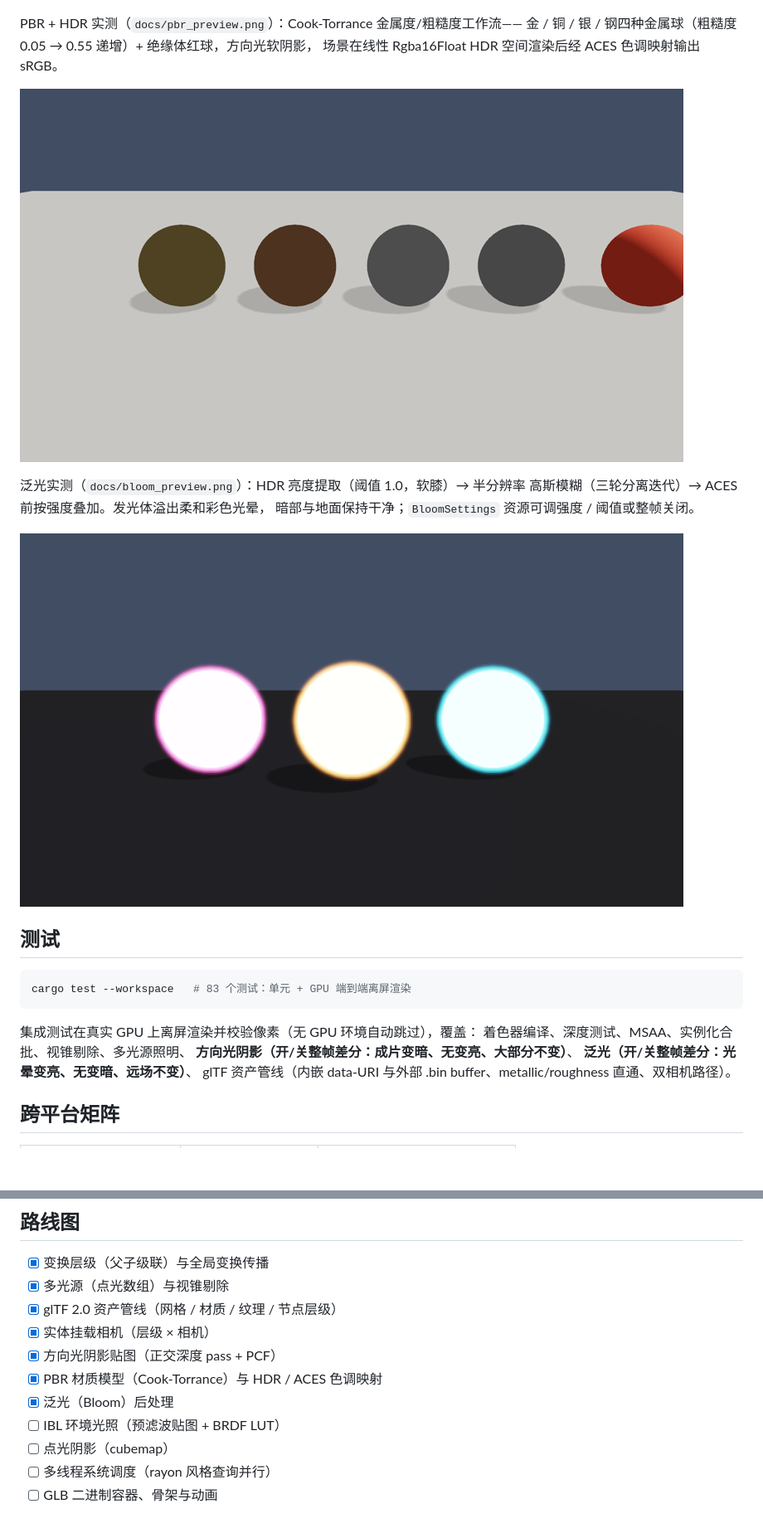
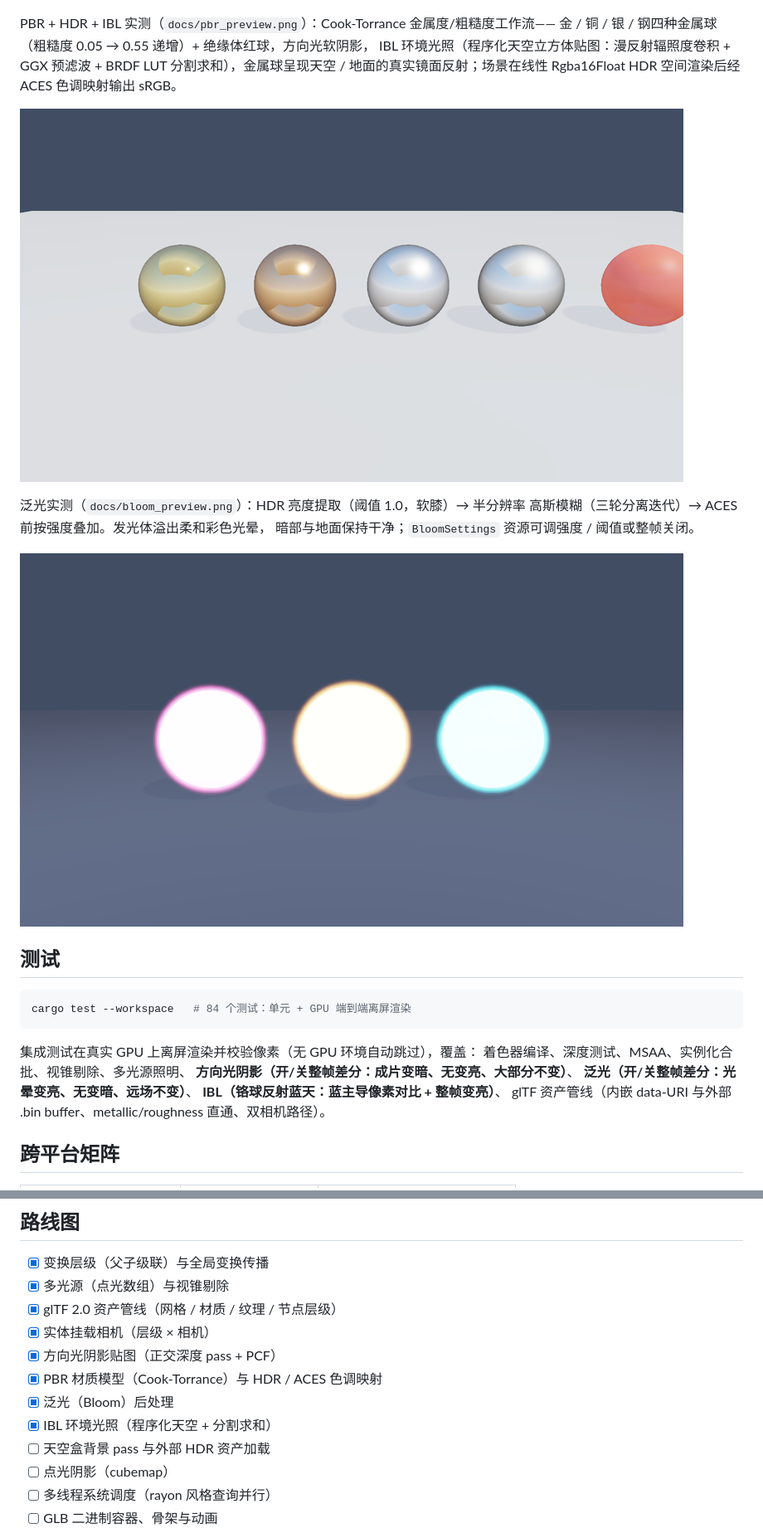
Before and after one commit to Ricardo-Kaslana/iris-engine, a Markdown page: README.md, 2 parts joined by grey strips. Shown at 83% size. GitHub-like rendering; pictures changed too: docs/bloom_preview.png, docs/pbr_preview.png; blank space fills up the shorter version.

````diff
--- a/README.md
+++ b/README.md
@@ -167,9 +167,11 @@ PCF 边缘自然、无 acne 条纹；`DirectionalLight.shadows = false` 可整
 
 ![方向光阴影](docs/shadow_preview.png)
 
-PBR + HDR 实测（`docs/pbr_preview.png`）：Cook-Torrance 金属度/粗糙度工作流——
+PBR + HDR + IBL 实测（`docs/pbr_preview.png`）：Cook-Torrance 金属度/粗糙度工作流——
 金 / 铜 / 银 / 钢四种金属球（粗糙度 0.05 → 0.55 递增）+ 绝缘体红球，方向光软阴影，
-场景在线性 Rgba16Float HDR 空间渲染后经 ACES 色调映射输出 sRGB。
+IBL 环境光照（程序化天空立方体贴图：漫反射辐照度卷积 + GGX 预滤波 + BRDF LUT
+分割求和），金属球呈现天空 / 地面的真实镜面反射；场景在线性 Rgba16Float HDR
+空间渲染后经 ACES 色调映射输出 sRGB。
 
 ![PBR + HDR 渲染](docs/pbr_preview.png)
 
@@ -182,13 +184,14 @@ PBR + HDR 实测（`docs/pbr_preview.png`）：Cook-Torrance 金属度/粗糙度
 ## 测试
 
 ```sh
-cargo test --workspace   # 83 个测试：单元 + GPU 端到端离屏渲染
+cargo test --workspace   # 84 个测试：单元 + GPU 端到端离屏渲染
 ```
 
 集成测试在真实 GPU 上离屏渲染并校验像素（无 GPU 环境自动跳过），覆盖：
 着色器编译、深度测试、MSAA、实例化合批、视锥剔除、多光源照明、
 **方向光阴影（开/关整帧差分：成片变暗、无变亮、大部分不变）**、
 **泛光（开/关整帧差分：光晕变亮、无变暗、远场不变）**、
+**IBL（铬球反射蓝天：蓝主导像素对比 + 整帧变亮）**、
 glTF 资产管线（内嵌 data-URI 与外部 .bin buffer、metallic/roughness 直通、双相机路径）。
 
 ## 跨平台矩阵
@@ -209,7 +212,8 @@ glTF 资产管线（内嵌 data-URI 与外部 .bin buffer、metallic/roughness
 - [x] 方向光阴影贴图（正交深度 pass + PCF）
 - [x] PBR 材质模型（Cook-Torrance）与 HDR / ACES 色调映射
 - [x] 泛光（Bloom）后处理
-- [ ] IBL 环境光照（预滤波贴图 + BRDF LUT）
+- [x] IBL 环境光照（程序化天空 + 分割求和）
+- [ ] 天空盒背景 pass 与外部 HDR 资产加载
 - [ ] 点光阴影（cubemap）
 - [ ] 多线程系统调度（rayon 风格查询并行）
 - [ ] GLB 二进制容器、骨架与动画
````
Also changed, not shown: other parts of README.md (+1 -1 lines), ARCHITECTURE.md (+30 -4 lines), 11 other files.
